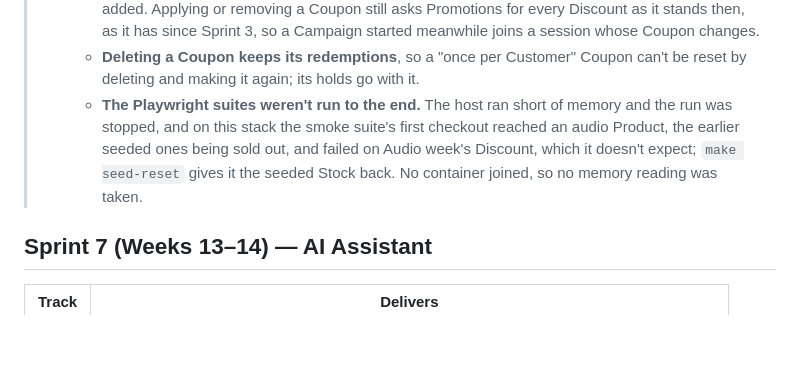
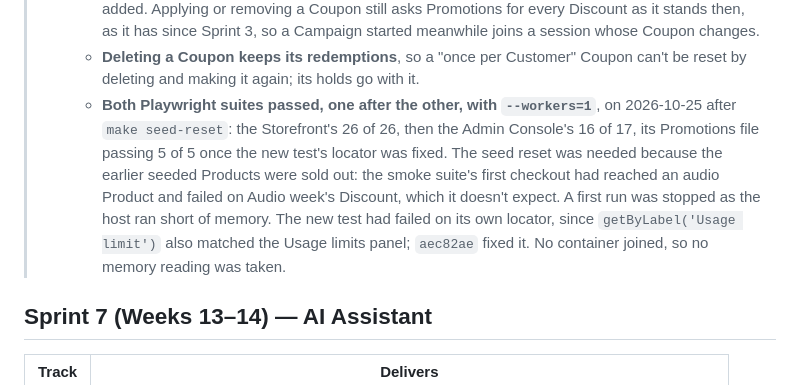
Before and after one commit to ondokuzz/ecomm, a Markdown page: docs/roadmap.md, the part around the change. Drawn GitHub-style; blank space fills up the shorter version.

Commit message:
Roadmap: both Playwright suites passed for #94
Co-Authored-By: Claude Opus 5.5 <noreply@anthropic.com>

```diff
--- a/docs/roadmap.md
+++ b/docs/roadmap.md
@@ -189,7 +189,7 @@ No context is event-sourced: contexts keep append-only histories and ledgers whe
 >   - **Holds and redemptions by hand**, against Promotions' port with Checkout's and Orchestration's own tokens, as `promotions.http` does: a Coupon limited to 2 in all and once each was held by one session (twice, counting once), refused to the same Customer's second session as `alreadyRedeemed`, held by a second Customer, then refused to a third as `exhausted`, reading 2 holds and `exhausted`. Released and redeemed, it read 1 redemption, 0 holds, `active`, and redeeming the same session again changed nothing. Checkout's token redeeming was a 403, and the gateway answered `/api/promotions/redemptions/holds` 404.
 >   - **The ends of a session.** Paying asks Promotions nothing, so a Coupon or Campaign that ends, is switched off or is used up mid-session is honoured, and a Campaign that starts mid-session isn't added. Applying or removing a Coupon still asks Promotions for every Discount as it stands then, as it has since Sprint 3, so a Campaign started meanwhile joins a session whose Coupon changes.
 >   - **Deleting a Coupon keeps its redemptions**, so a "once per Customer" Coupon can't be reset by deleting and making it again; its holds go with it.
->   - **The Playwright suites weren't run to the end.** The host ran short of memory and the run was stopped, and on this stack the smoke suite's first checkout reached an audio Product, the earlier seeded ones being sold out, and failed on Audio week's Discount, which it doesn't expect; `make seed-reset` gives it the seeded Stock back. No container joined, so no memory reading was taken.
+>   - **Both Playwright suites passed, one after the other, with `--workers=1`**, on 2026-10-25 after `make seed-reset`: the Storefront's 26 of 26, then the Admin Console's 16 of 17, its Promotions file passing 5 of 5 once the new test's locator was fixed. The seed reset was needed because the earlier seeded Products were sold out: the smoke suite's first checkout had reached an audio Product and failed on Audio week's Discount, which it doesn't expect. A first run was stopped as the host ran short of memory. The new test had failed on its own locator, since `getByLabel('Usage limit')` also matched the Usage limits panel; `aec82ae` fixed it. No container joined, so no memory reading was taken.
 
 ## Sprint 7 (Weeks 13–14) — AI Assistant
 
```
